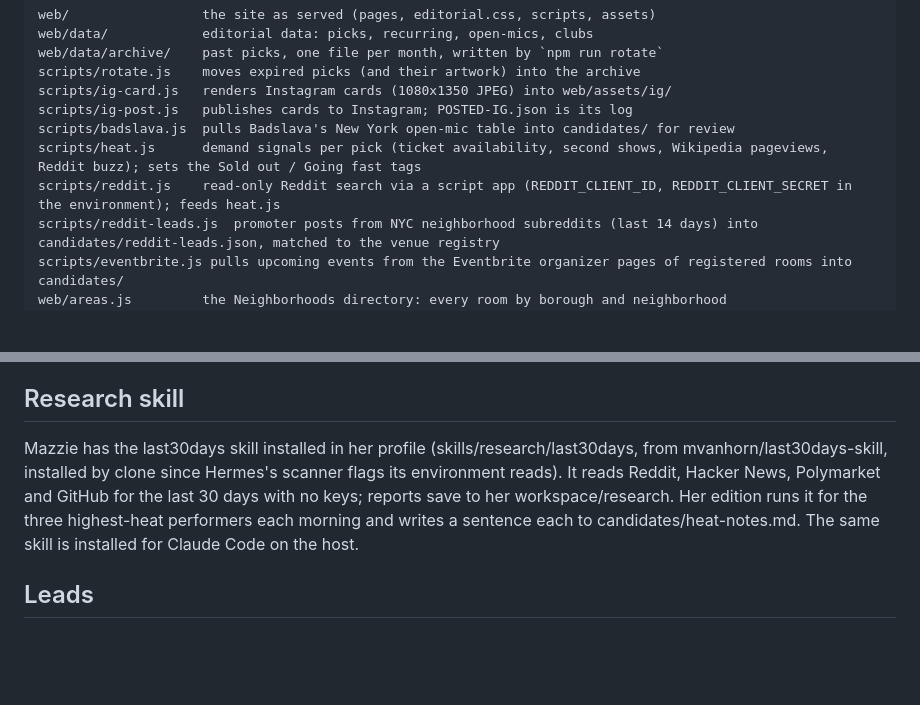
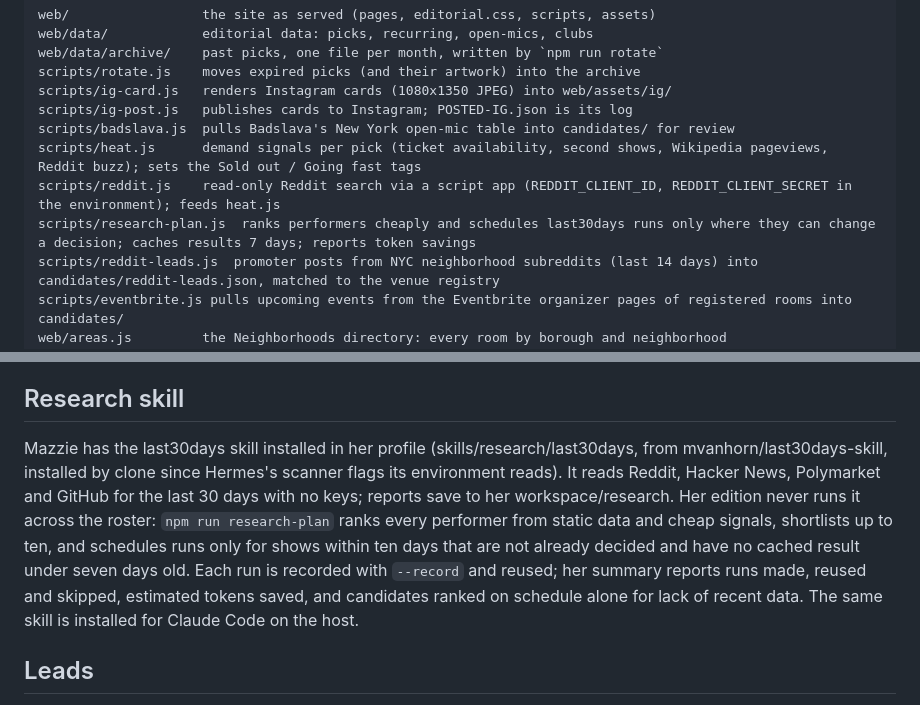
Before and after one commit to nickedpalm/nycstandupcomedy, a Markdown page: README.md, 2 parts joined by grey strips. GitHub-like rendering; blank space fills up the shorter version.

Commit message:
Docs: research budget rule
Co-Authored-By: Claude Fable 5.1 <noreply@anthropic.com>

```diff
--- a/README.md
+++ b/README.md
@@ -16,6 +16,7 @@ scripts/ig-post.js   publishes cards to Instagram; POSTED-IG.json is its log
 scripts/badslava.js  pulls Badslava's New York open-mic table into candidates/ for review
 scripts/heat.js      demand signals per pick (ticket availability, second shows, Wikipedia pageviews, Reddit buzz); sets the Sold out / Going fast tags
 scripts/reddit.js    read-only Reddit search via a script app (REDDIT_CLIENT_ID, REDDIT_CLIENT_SECRET in the environment); feeds heat.js
+scripts/research-plan.js  ranks performers cheaply and schedules last30days runs only where they can change a decision; caches results 7 days; reports token savings
 scripts/reddit-leads.js  promoter posts from NYC neighborhood subreddits (last 14 days) into candidates/reddit-leads.json, matched to the venue registry
 scripts/eventbrite.js pulls upcoming events from the Eventbrite organizer pages of registered rooms into candidates/
 web/areas.js         the Neighborhoods directory: every room by borough and neighborhood
@@ -55,7 +56,7 @@ Neighborhoods are a layer, not a label. Every room in venues.json carries one, t
 
 ## Research skill
 
-Mazzie has the last30days skill installed in her profile (skills/research/last30days, from mvanhorn/last30days-skill, installed by clone since Hermes's scanner flags its environment reads). It reads Reddit, Hacker News, Polymarket and GitHub for the last 30 days with no keys; reports save to her workspace/research. Her edition runs it for the three highest-heat performers each morning and writes a sentence each to candidates/heat-notes.md. The same skill is installed for Claude Code on the host.
+Mazzie has the last30days skill installed in her profile (skills/research/last30days, from mvanhorn/last30days-skill, installed by clone since Hermes's scanner flags its environment reads). It reads Reddit, Hacker News, Polymarket and GitHub for the last 30 days with no keys; reports save to her workspace/research. Her edition never runs it across the roster: `npm run research-plan` ranks every performer from static data and cheap signals, shortlists up to ten, and schedules runs only for shows within ten days that are not already decided and have no cached result under seven days old. Each run is recorded with `--record` and reused; her summary reports runs made, reused and skipped, estimated tokens saved, and candidates ranked on schedule alone for lack of recent data. The same skill is installed for Claude Code on the host.
 
 ## Leads
 
```
